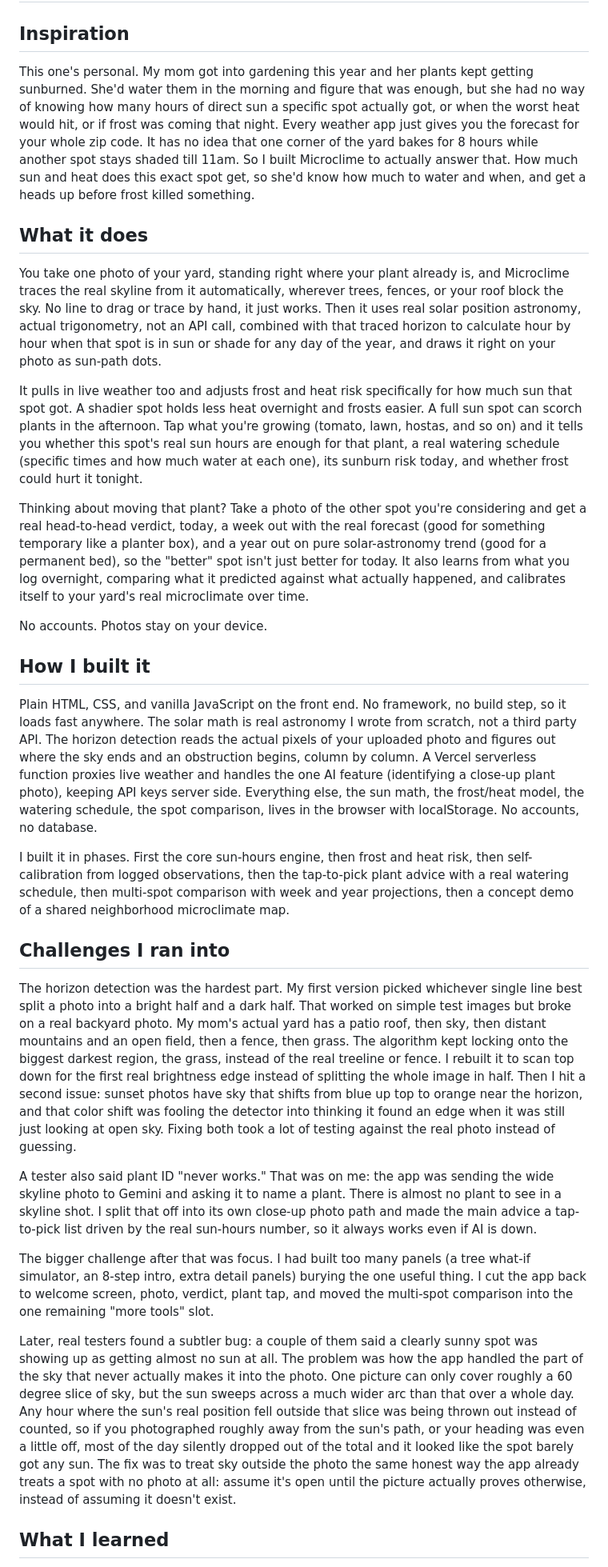
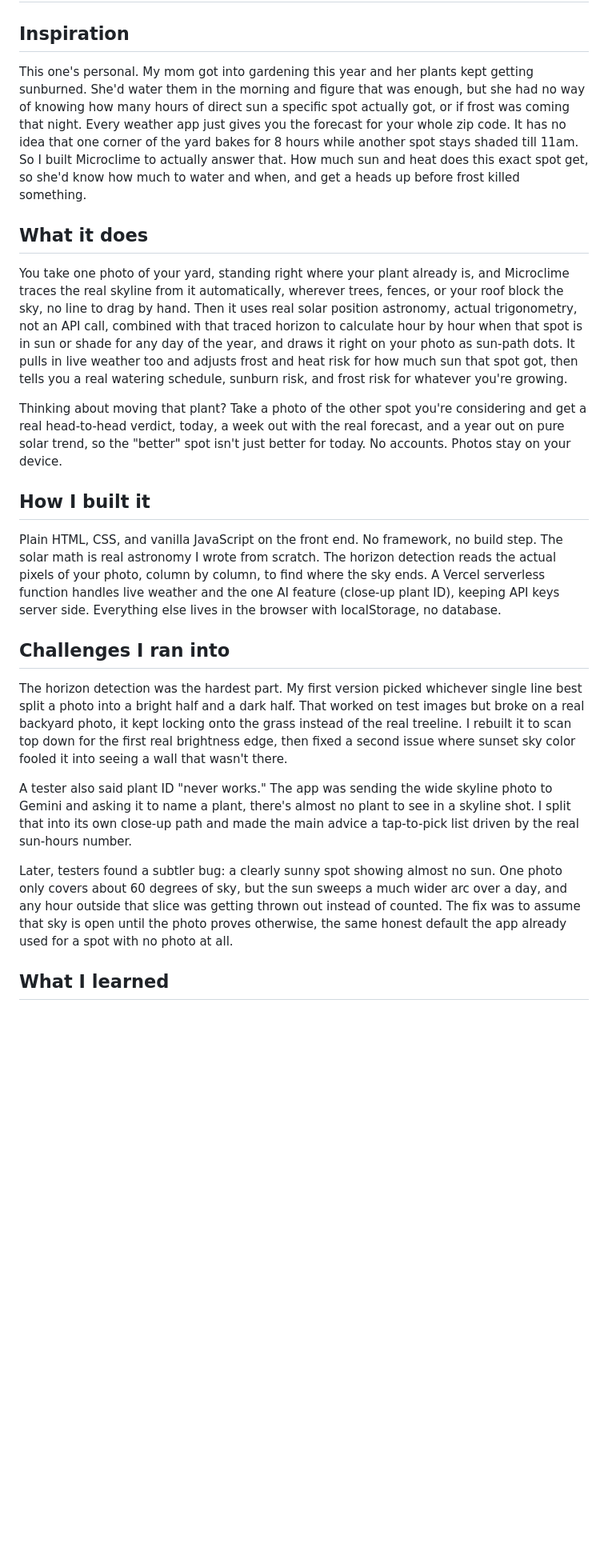
Before and after one commit to csater1026-rgb/microclime, a Markdown page: DEVPOST.md, the part around one of its changes. Shown at 80% size. Drawn GitHub-style; blank space fills up the shorter version.

Commit message:
Trim Devpost story to match original draft length

```diff
--- a/DEVPOST.md
+++ b/DEVPOST.md
@@ -46,33 +46,25 @@ javascript, html5, css3, vercel, vercel-serverless-functions, open-meteo, google
 
 ## Inspiration
 
-This one's personal. My mom got into gardening this year and her plants kept getting sunburned. She'd water them in the morning and figure that was enough, but she had no way of knowing how many hours of direct sun a specific spot actually got, or when the worst heat would hit, or if frost was coming that night. Every weather app just gives you the forecast for your whole zip code. It has no idea that one corner of the yard bakes for 8 hours while another spot stays shaded till 11am. So I built Microclime to actually answer that. How much sun and heat does this exact spot get, so she'd know how much to water and when, and get a heads up before frost killed something.
+This one's personal. My mom got into gardening this year and her plants kept getting sunburned. She'd water them in the morning and figure that was enough, but she had no way of knowing how many hours of direct sun a specific spot actually got, or if frost was coming that night. Every weather app just gives you the forecast for your whole zip code. It has no idea that one corner of the yard bakes for 8 hours while another spot stays shaded till 11am. So I built Microclime to actually answer that. How much sun and heat does this exact spot get, so she'd know how much to water and when, and get a heads up before frost killed something.
 
 ## What it does
 
-You take one photo of your yard, standing right where your plant already is, and Microclime traces the real skyline from it automatically, wherever trees, fences, or your roof block the sky. No line to drag or trace by hand, it just works. Then it uses real solar position astronomy, actual trigonometry, not an API call, combined with that traced horizon to calculate hour by hour when that spot is in sun or shade for any day of the year, and draws it right on your photo as sun-path dots.
+You take one photo of your yard, standing right where your plant already is, and Microclime traces the real skyline from it automatically, wherever trees, fences, or your roof block the sky, no line to drag by hand. Then it uses real solar position astronomy, actual trigonometry, not an API call, combined with that traced horizon to calculate hour by hour when that spot is in sun or shade for any day of the year, and draws it right on your photo as sun-path dots. It pulls in live weather too and adjusts frost and heat risk for how much sun that spot got, then tells you a real watering schedule, sunburn risk, and frost risk for whatever you're growing.
 
-It pulls in live weather too and adjusts frost and heat risk specifically for how much sun that spot got. A shadier spot holds less heat overnight and frosts easier. A full sun spot can scorch plants in the afternoon. Tap what you're growing (tomato, lawn, hostas, and so on) and it tells you whether this spot's real sun hours are enough for that plant, a real watering schedule (specific times and how much water at each one), its sunburn risk today, and whether frost could hurt it tonight.
-
-Thinking about moving that plant? Take a photo of the other spot you're considering and get a real head-to-head verdict, today, a week out with the real forecast (good for something temporary like a planter box), and a year out on pure solar-astronomy trend (good for a permanent bed), so the "better" spot isn't just better for today. It also learns from what you log overnight, comparing what it predicted against what actually happened, and calibrates itself to your yard's real microclimate over time.
-
-No accounts. Photos stay on your device.
+Thinking about moving that plant? Take a photo of the other spot you're considering and get a real head-to-head verdict, today, a week out with the real forecast, and a year out on pure solar trend, so the "better" spot isn't just better for today. No accounts. Photos stay on your device.
 
 ## How I built it
 
-Plain HTML, CSS, and vanilla JavaScript on the front end. No framework, no build step, so it loads fast anywhere. The solar math is real astronomy I wrote from scratch, not a third party API. The horizon detection reads the actual pixels of your uploaded photo and figures out where the sky ends and an obstruction begins, column by column. A Vercel serverless function proxies live weather and handles the one AI feature (identifying a close-up plant photo), keeping API keys server side. Everything else, the sun math, the frost/heat model, the watering schedule, the spot comparison, lives in the browser with localStorage. No accounts, no database.
-
-I built it in phases. First the core sun-hours engine, then frost and heat risk, then self-calibration from logged observations, then the tap-to-pick plant advice with a real watering schedule, then multi-spot comparison with week and year projections, then a concept demo of a shared neighborhood microclimate map.
+Plain HTML, CSS, and vanilla JavaScript on the front end. No framework, no build step. The solar math is real astronomy I wrote from scratch. The horizon detection reads the actual pixels of your photo, column by column, to find where the sky ends. A Vercel serverless function handles live weather and the one AI feature (close-up plant ID), keeping API keys server side. Everything else lives in the browser with localStorage, no database.
 
 ## Challenges I ran into
 
-The horizon detection was the hardest part. My first version picked whichever single line best split a photo into a bright half and a dark half. That worked on simple test images but broke on a real backyard photo. My mom's actual yard has a patio roof, then sky, then distant mountains and an open field, then a fence, then grass. The algorithm kept locking onto the biggest darkest region, the grass, instead of the real treeline or fence. I rebuilt it to scan top down for the first real brightness edge instead of splitting the whole image in half. Then I hit a second issue: sunset photos have sky that shifts from blue up top to orange near the horizon, and that color shift was fooling the detector into thinking it found an edge when it was still just looking at open sky. Fixing both took a lot of testing against the real photo instead of guessing.
+The horizon detection was the hardest part. My first version picked whichever single line best split a photo into a bright half and a dark half. That worked on test images but broke on a real backyard photo, it kept locking onto the grass instead of the real treeline. I rebuilt it to scan top down for the first real brightness edge, then fixed a second issue where sunset sky color fooled it into seeing a wall that wasn't there.
 
-A tester also said plant ID "never works." That was on me: the app was sending the wide skyline photo to Gemini and asking it to name a plant. There is almost no plant to see in a skyline shot. I split that off into its own close-up photo path and made the main advice a tap-to-pick list driven by the real sun-hours number, so it always works even if AI is down.
+A tester also said plant ID "never works." The app was sending the wide skyline photo to Gemini and asking it to name a plant, there's almost no plant to see in a skyline shot. I split that into its own close-up path and made the main advice a tap-to-pick list driven by the real sun-hours number.
 
-The bigger challenge after that was focus. I had built too many panels (a tree what-if simulator, an 8-step intro, extra detail panels) burying the one useful thing. I cut the app back to welcome screen, photo, verdict, plant tap, and moved the multi-spot comparison into the one remaining "more tools" slot.
-
-Later, real testers found a subtler bug: a couple of them said a clearly sunny spot was showing up as getting almost no sun at all. The problem was how the app handled the part of the sky that never actually makes it into the photo. One picture can only cover roughly a 60 degree slice of sky, but the sun sweeps across a much wider arc than that over a whole day. Any hour where the sun's real position fell outside that slice was being thrown out instead of counted, so if you photographed roughly away from the sun's path, or your heading was even a little off, most of the day silently dropped out of the total and it looked like the spot barely got any sun. The fix was to treat sky outside the photo the same honest way the app already treats a spot with no photo at all: assume it's open until the picture actually proves otherwise, instead of assuming it doesn't exist.
+Later, testers found a subtler bug: a clearly sunny spot showing almost no sun. One photo only covers about 60 degrees of sky, but the sun sweeps a much wider arc over a day, and any hour outside that slice was getting thrown out instead of counted. The fix was to assume that sky is open until the photo proves otherwise, the same honest default the app already used for a spot with no photo at all.
 
 ## What I learned
 
```
Also changed, not shown: other parts of DEVPOST.md (+2 -2 lines).
